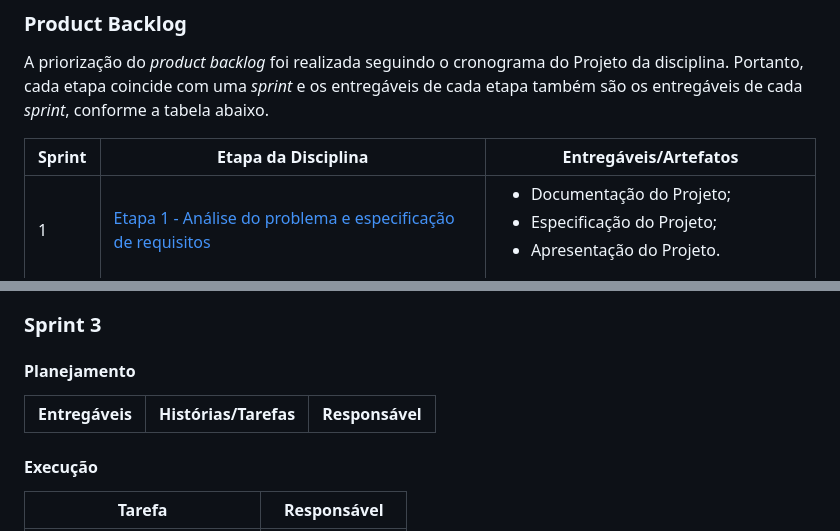
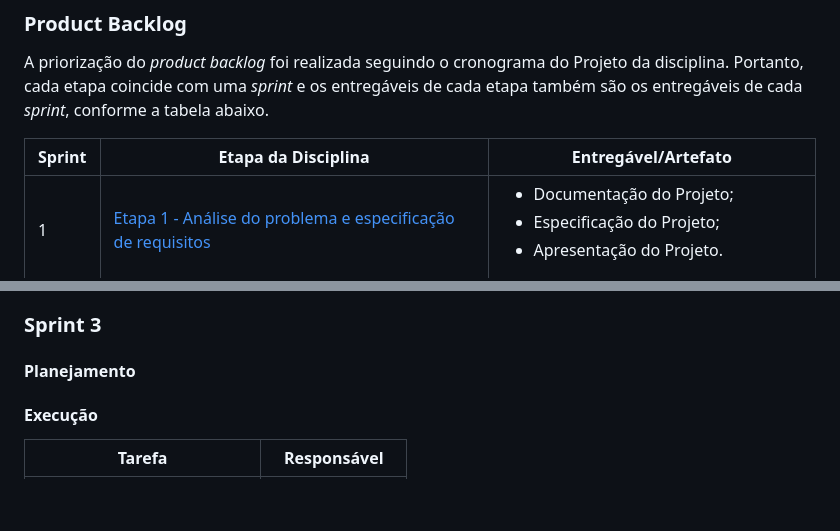
Before and after one commit to ICEI-PUC-Minas-PMV-ADS/PMV-ADS-2023-1-E1-PROJ-WEB-T15-Time3-CineGuide, a Markdown page: docs/03-Metodologia.md, 2 parts joined by grey strips. Drawn GitHub-style; blank space fills up the shorter version.

Commit message:
Sprint 1: Mantendo o título no singular

```diff
--- a/docs/03-Metodologia.md
+++ b/docs/03-Metodologia.md
@@ -49,7 +49,7 @@ Servidor de hospedagem              | <mark>**A definir**</mark>
 
 A priorização do *product backlog* foi realizada seguindo o cronograma do Projeto da disciplina. Portanto, cada etapa coincide com uma *sprint* e os entregáveis de cada etapa também são os entregáveis de cada *sprint*, conforme a tabela abaixo.
 
-Sprint   | Etapa da Disciplina                                         | Entregáveis/Artefatos
+Sprint   | Etapa da Disciplina                                         | Entregável/Artefato
 -------- | ----------------------------------------------------------- | -----------------
 1        | [Etapa 1 - Análise do problema e especificação de requisitos](https://pucminas.instructure.com/courses/150446/pages/etapa-1-analise-do-problema-e-especificacao-de-requisitos) | <ul><li>Documentação do Projeto;</li><li>Especificação do Projeto;</li><li>Apresentação do Projeto.</li></ul>
 2        | [Etapa 2- Projeto da solução](https://pucminas.instructure.com/courses/150446/pages/etapa-2-projeto-da-solucao) | <ul><li>Metodologia;</li><li>Projeto de Interface;</li><li>Arquitetura de Solução (opcional).</li></ul>
@@ -130,10 +130,6 @@ Tarefas:
 
 #### **Planejamento**
 
-Entregáveis | Histórias/Tarefas | Responsável
------------ | ------------------| ------------------
-
-
 #### **Execução**
 
 | Tarefa | Responsável |
```
